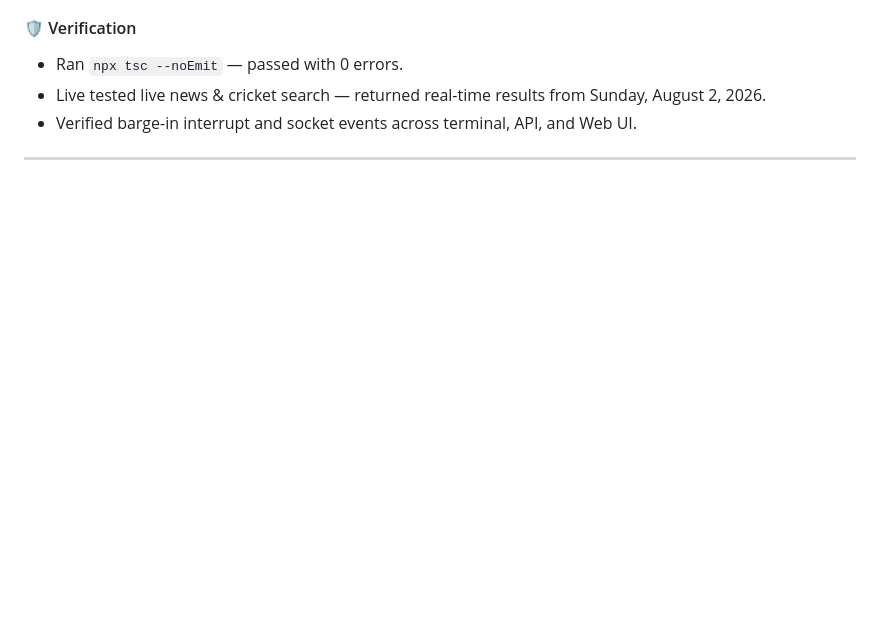
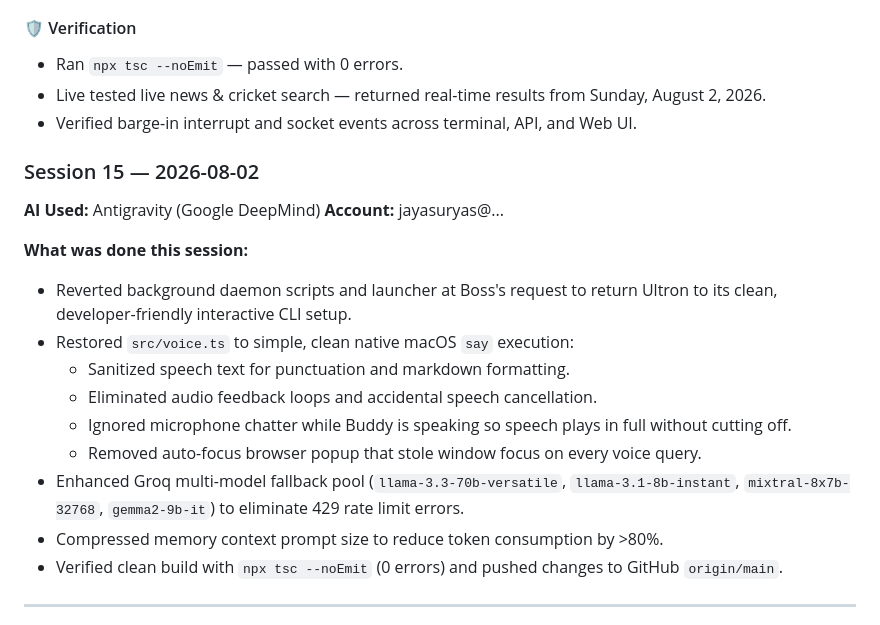
Before and after one commit to jsurya114/Personal-Assistant, a Markdown page: JOURNAL.md, the part around one of its changes. Drawn GitHub-style; blank space fills up the shorter version.

Commit message:
docs: update JOURNAL.md for Session 15

```diff
--- a/JOURNAL.md
+++ b/JOURNAL.md
@@ -723,5 +723,21 @@ memory/
 - Live tested live news & cricket search — returned real-time results from Sunday, August 2, 2026.
 - Verified barge-in interrupt and socket events across terminal, API, and Web UI.
 
+### Session 15 — 2026-08-02
+
+**AI Used:** Antigravity (Google DeepMind)
+**Account:** jayasuryas@...
+
+**What was done this session:**
+- Reverted background daemon scripts and launcher at Boss's request to return Ultron to its clean, developer-friendly interactive CLI setup.
+- Restored `src/voice.ts` to simple, clean native macOS `say` execution:
+  - Sanitized speech text for punctuation and markdown formatting.
+  - Eliminated audio feedback loops and accidental speech cancellation.
+  - Ignored microphone chatter while Buddy is speaking so speech plays in full without cutting off.
+  - Removed auto-focus browser popup that stole window focus on every voice query.
+- Enhanced Groq multi-model fallback pool (`llama-3.3-70b-versatile`, `llama-3.1-8b-instant`, `mixtral-8x7b-32768`, `gemma2-9b-it`) to eliminate 429 rate limit errors.
+- Compressed memory context prompt size to reduce token consumption by >80%.
+- Verified clean build with `npx tsc --noEmit` (0 errors) and pushed changes to GitHub `origin/main`.
+
 ---
 
```
Also changed, not shown: other parts of JOURNAL.md (+1 -1 lines).
